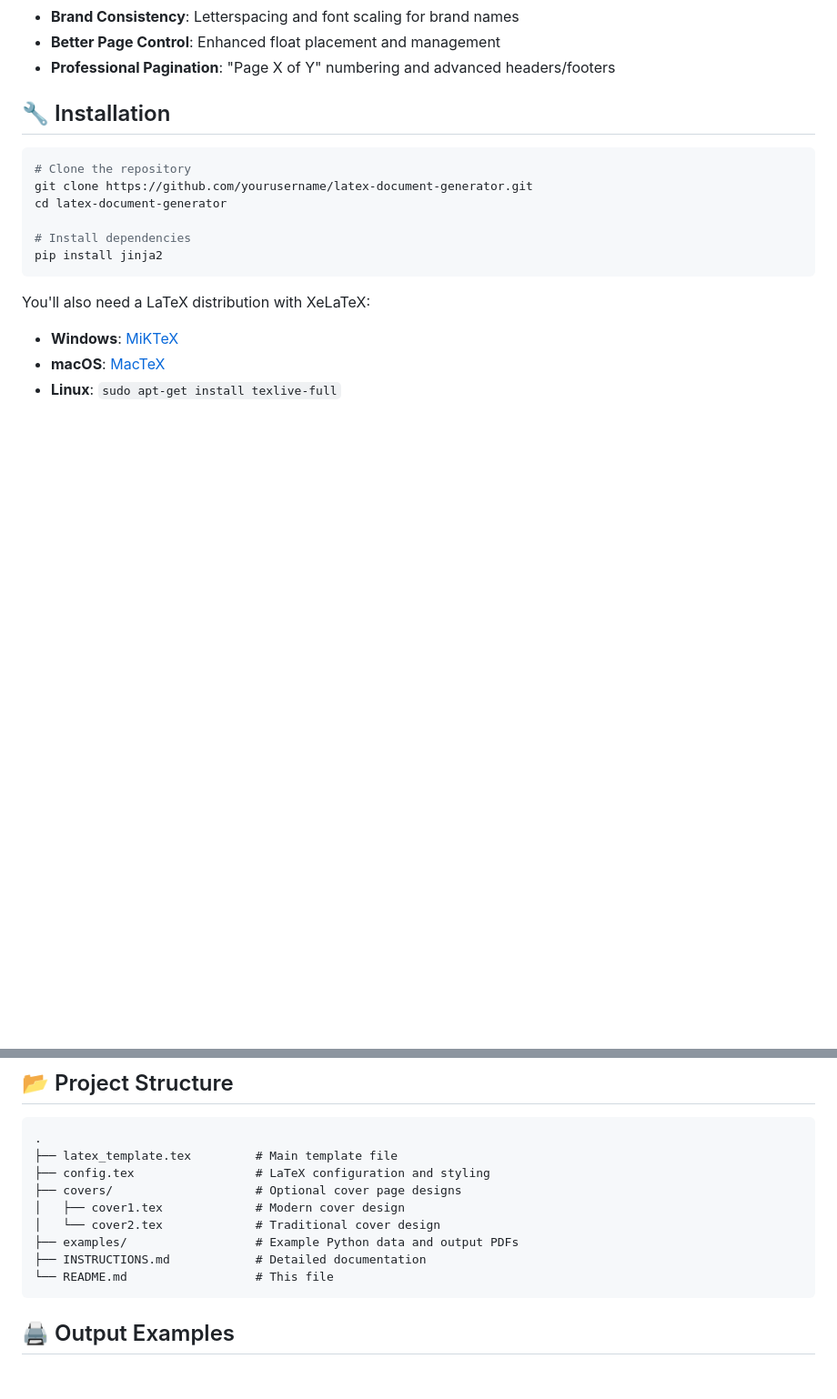
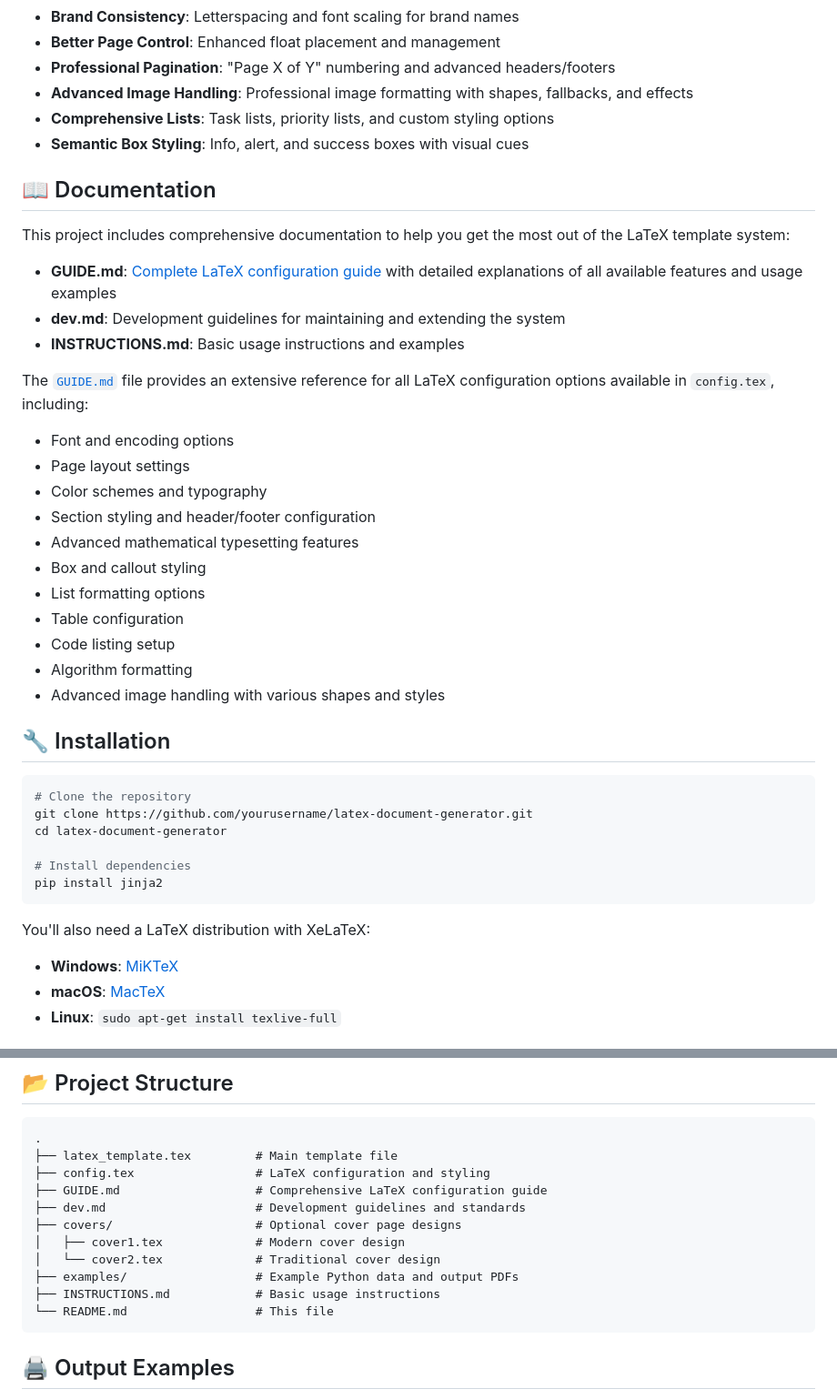
Before and after one commit to T2F-Labs/LaGen, a Markdown page: README.md, 2 parts joined by grey strips. Shown: that part at 91% size. Drawn GitHub-style; blank space fills up the shorter version.

````diff
--- a/README.md
+++ b/README.md
@@ -34,6 +34,31 @@ This project provides a flexible template system that lets you generate beautifu
 - **Brand Consistency**: Letterspacing and font scaling for brand names
 - **Better Page Control**: Enhanced float placement and management
 - **Professional Pagination**: "Page X of Y" numbering and advanced headers/footers
+- **Advanced Image Handling**: Professional image formatting with shapes, fallbacks, and effects
+- **Comprehensive Lists**: Task lists, priority lists, and custom styling options
+- **Semantic Box Styling**: Info, alert, and success boxes with visual cues
+
+## 📖 Documentation
+
+This project includes comprehensive documentation to help you get the most out of the LaTeX template system:
+
+- **GUIDE.md**: [Complete LaTeX configuration guide](./GUIDE.md) with detailed explanations of all available features and usage examples
+- **dev.md**: Development guidelines for maintaining and extending the system
+- **INSTRUCTIONS.md**: Basic usage instructions and examples
+
+The [`GUIDE.md`](./GUIDE.md) file provides an extensive reference for all LaTeX configuration options available in `config.tex`, including:
+
+- Font and encoding options
+- Page layout settings
+- Color schemes and typography
+- Section styling and header/footer configuration
+- Advanced mathematical typesetting features
+- Box and callout styling
+- List formatting options
+- Table configuration
+- Code listing setup
+- Algorithm formatting
+- Advanced image handling with various shapes and styles
 
 ## 🔧 Installation
 
@@ -204,11 +244,13 @@ The repository includes example data structures and their output PDFs:
 .
 ├── latex_template.tex         # Main template file
 ├── config.tex                 # LaTeX configuration and styling
+├── GUIDE.md                   # Comprehensive LaTeX configuration guide
+├── dev.md                     # Development guidelines and standards
 ├── covers/                    # Optional cover page designs
 │   ├── cover1.tex             # Modern cover design
 │   └── cover2.tex             # Traditional cover design
 ├── examples/                  # Example Python data and output PDFs
-├── INSTRUCTIONS.md            # Detailed documentation
+├── INSTRUCTIONS.md            # Basic usage instructions
 └── README.md                  # This file
 ```
 
````
Also changed, not shown: other parts of README.md (+33 -2 lines).
